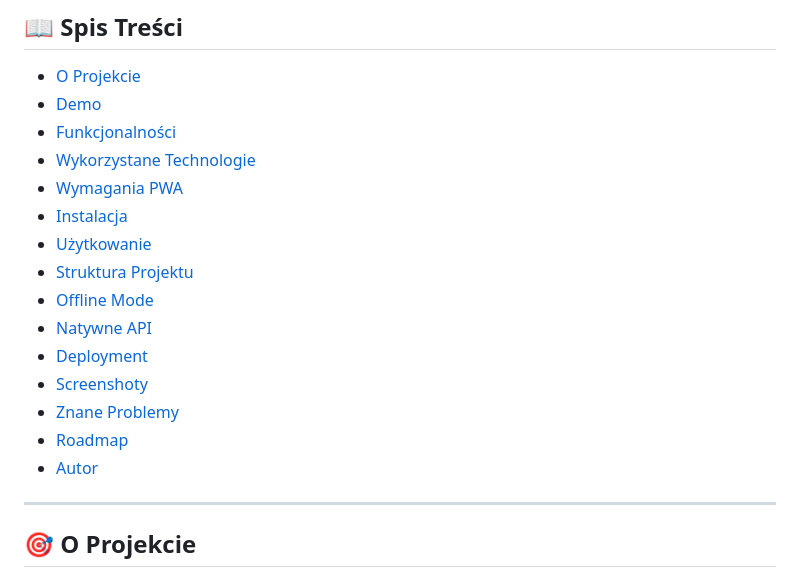
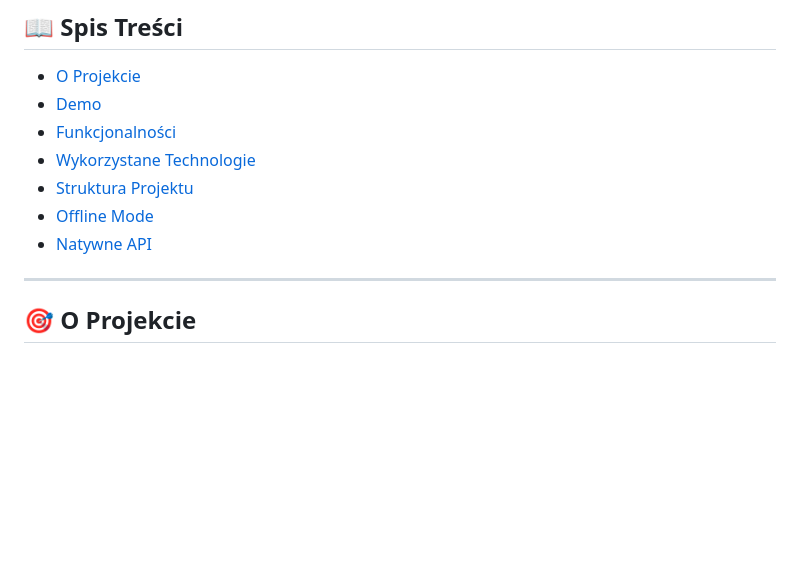
Before and after one commit to EmiliaMar/PWA, a Markdown page: README.md, the part around the change. Rendered like a GitHub page; blank space fills up the shorter version.

```diff
--- a/README.md
+++ b/README.md
@@ -13,17 +13,9 @@
 - [Demo](#-demo)
 - [Funkcjonalności](#-funkcjonalności)
 - [Wykorzystane Technologie](#-wykorzystane-technologie)
-- [Wymagania PWA](#-wymagania-pwa)
-- [Instalacja](#-instalacja)
-- [Użytkowanie](#-użytkowanie)
 - [Struktura Projektu](#-struktura-projektu)
 - [Offline Mode](#-offline-mode)
 - [Natywne API](#-natywne-api)
-- [Deployment](#-deployment)
-- [Screenshoty](#-screenshoty)
-- [Znane Problemy](#-znane-problemy)
-- [Roadmap](#-roadmap)
-- [Autor](#-autor)
 
 ---
 
```
